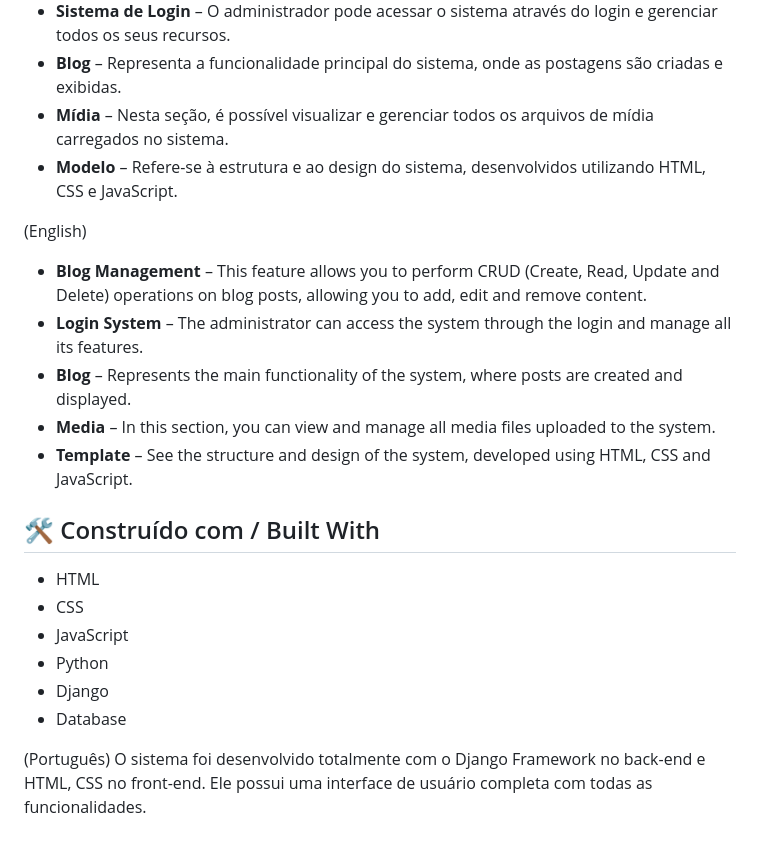
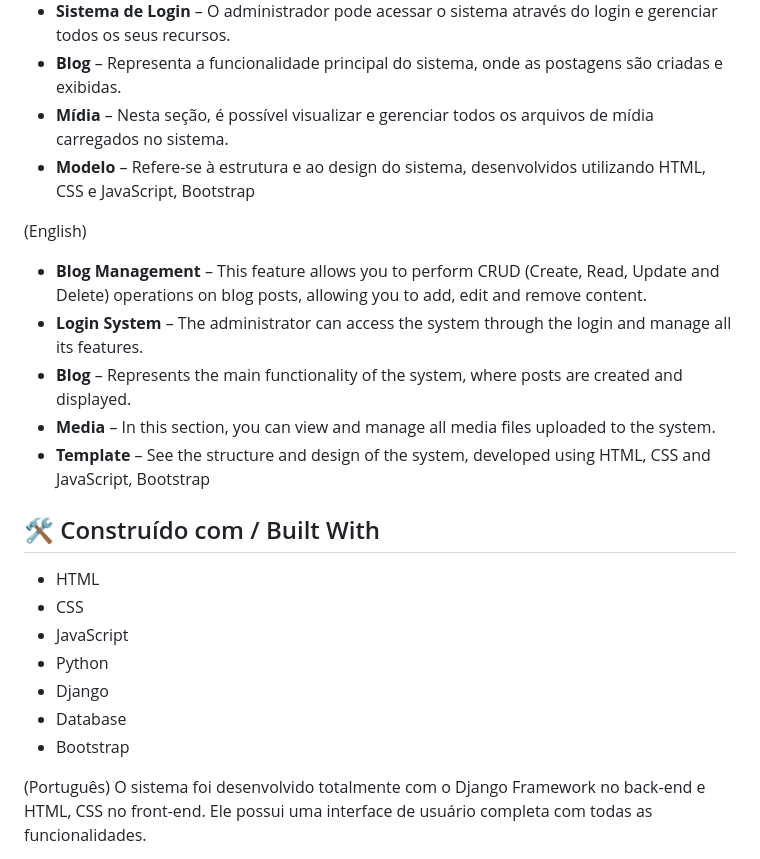
Before and after one commit to brumab/PYTHON_DJ, a Markdown page: README.md, the part around the change. GitHub-like rendering.

```diff
--- a/README.md
+++ b/README.md
@@ -39,14 +39,14 @@ A blog application developed with Django contains all the essential features of
 - **Sistema de Login** – O administrador pode acessar o sistema através do login e gerenciar todos os seus recursos.
 - **Blog** – Representa a funcionalidade principal do sistema, onde as postagens são criadas e exibidas.
 - **Mídia** – Nesta seção, é possível visualizar e gerenciar todos os arquivos de mídia carregados no sistema.
-- **Modelo** – Refere-se à estrutura e ao design do sistema, desenvolvidos utilizando HTML, CSS e JavaScript.
+- **Modelo** – Refere-se à estrutura e ao design do sistema, desenvolvidos utilizando HTML, CSS e JavaScript, Bootstrap
 
 (English)
 - **Blog Management** – This feature allows you to perform CRUD (Create, Read, Update and Delete) operations on blog posts, allowing you to add, edit and remove content.
 - **Login System** – The administrator can access the system through the login and manage all its features.
 - **Blog** – Represents the main functionality of the system, where posts are created and displayed.
 - **Media** – In this section, you can view and manage all media files uploaded to the system.
-- **Template** – See the structure and design of the system, developed using HTML, CSS and JavaScript.
+- **Template** – See the structure and design of the system, developed using HTML, CSS and JavaScript, Bootstrap
 
 ## 🛠 Construído com / Built With
 
@@ -56,6 +56,7 @@ A blog application developed with Django contains all the essential features of
 - Python
 - Django
 - Database
+- Bootstrap
 
 
 (Português)
```
